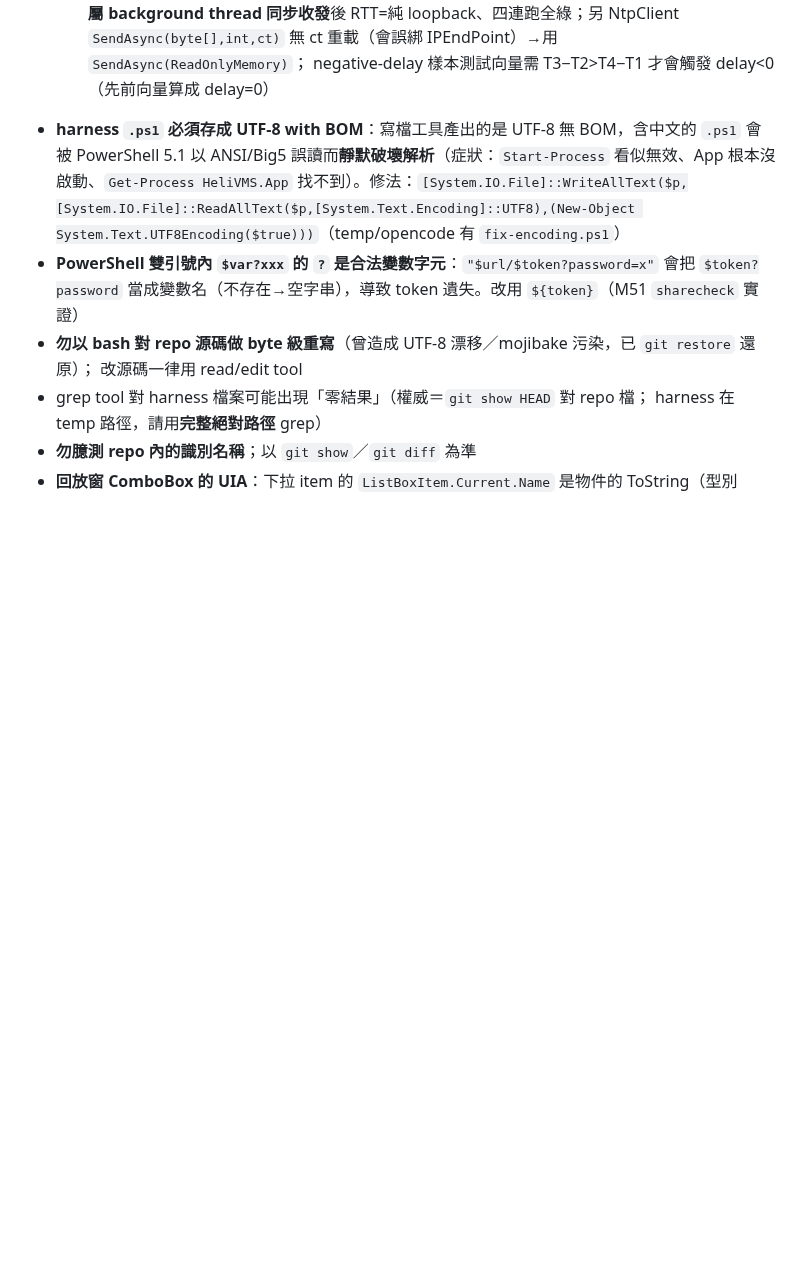
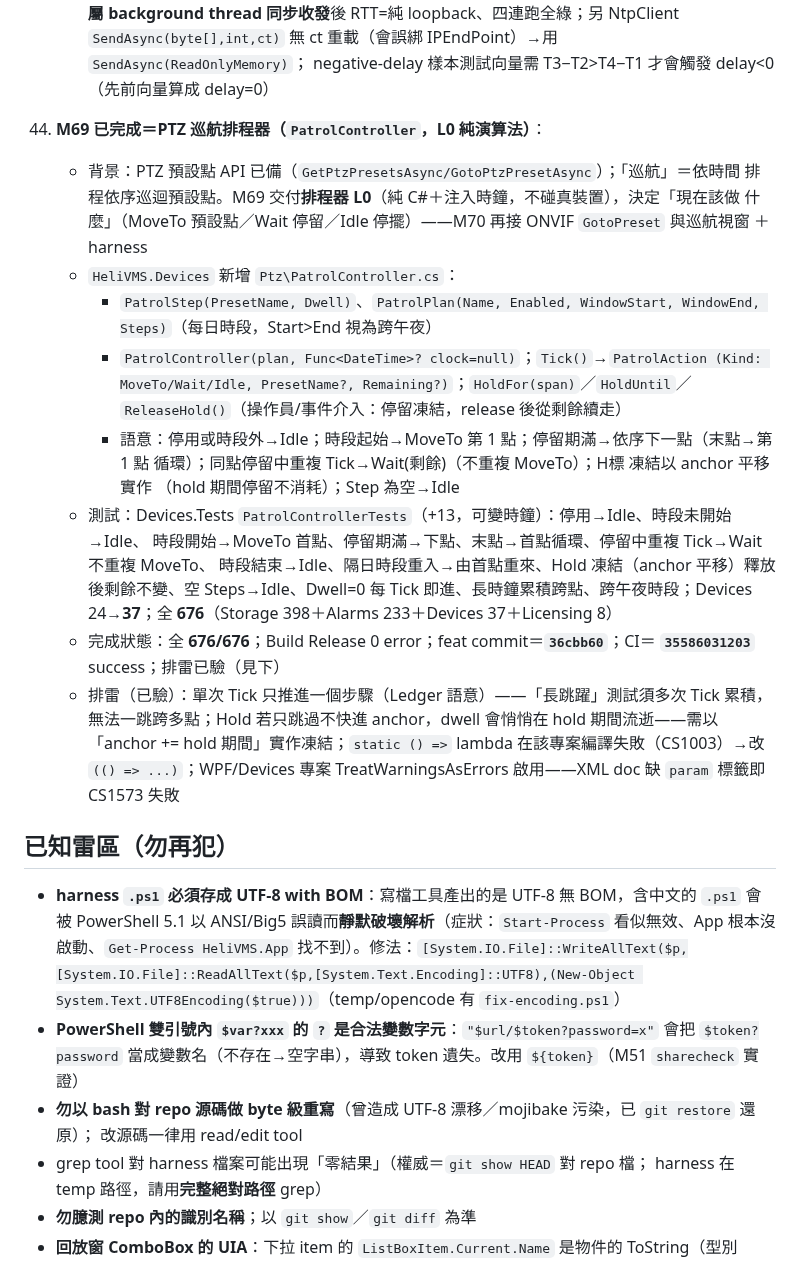
Before and after one commit to js0935/HeliVMS, a Markdown page: docs/SESSION_RESUME.md, the part around one of its changes. Rendered like a GitHub page; blank space fills up the shorter version.

Commit message:
docs: M69 snapshot——HEAD 36cbb60；676/676；CI 35586031203

```diff
--- a/docs/SESSION_RESUME.md
+++ b/docs/SESSION_RESUME.md
@@ -1153,6 +1152,35 @@ gh run list -L 3              # 預期全部 success
       改用**專屬 background thread 同步收發**後 RTT=純 loopback、四連跑全綠；另 NtpClient
       `SendAsync(byte[],int,ct)` 無 ct 重載（會誤綁 IPEndPoint）→用 `SendAsync(ReadOnlyMemory)`；
       negative-delay 樣本測試向量需 T3−T2>T4−T1 才會觸發 delay<0（先前向量算成 delay=0）
+
+45. **M69 已完成＝PTZ 巡航排程器（`PatrolController`，L0 純演算法）**：
+    - 背景：PTZ 預設點 API 已備（`GetPtzPresetsAsync/GotoPtzPresetAsync`）；「巡航」＝依時間
+      排程依序巡迴預設點。M69 交付**排程器 L0**（純 C#＋注入時鐘，不碰真裝置），決定「現在該做
+      什麼」（MoveTo 預設點／Wait 停留／Idle 停擺）——M70 再接 ONVIF `GotoPreset` 與巡航視窗
+      ＋harness
+    - `HeliVMS.Devices` 新增 `Ptz\PatrolController.cs`：
+      - `PatrolStep(PresetName, Dwell)`、`PatrolPlan(Name, Enabled, WindowStart, WindowEnd,
+        Steps)`（每日時段，Start&gt;End 視為跨午夜）
+      - `PatrolController(plan, Func<DateTime>? clock=null)`；`Tick()`→`PatrolAction
+        (Kind: MoveTo/Wait/Idle, PresetName?, Remaining?)`；`HoldFor(span)`／`HoldUntil`／
+        `ReleaseHold()`（操作員/事件介入：停留凍結，release 後從剩餘續走）
+      - 語意：停用或時段外→Idle；時段起始→MoveTo 第 1 點；停留期滿→依序下一點（末點→第 1 點
+        循環）；同點停留中重複 Tick→Wait(剩餘)（不重複 MoveTo）；H標 凍結以 anchor 平移實作
+        （hold 期間停留不消耗）；Step 為空→Idle
+    - 測試：Devices.Tests `PatrolControllerTests`（+13，可變時鐘）：停用→Idle、時段未開始→Idle、
+      時段開始→MoveTo 首點、停留期滿→下點、末點→首點循環、停留中重複 Tick→Wait 不重複 MoveTo、
+      時段結束→Idle、隔日時段重入→由首點重來、Hold 凍結（anchor 平移）釋放後剩餘不變、空
+      Steps→Idle、Dwell=0 每 Tick 即進、長時鐘累積跨點、跨午夜時段；Devices 24→**37**；全
+      **676**（Storage 398＋Alarms 233＋Devices 37＋Licensing 8）
+    - 完成狀態：全 **676/676**；Build Release 0 error；feat commit＝**`36cbb60`**；CI＝
+      **`35586031203`** success；排雷已驗（見下）
+    - 排雷（已驗）：單次 Tick 只推進一個步驟（Ledger 語意）——「長跳躍」測試須多次 Tick 累積，
+      無法一跳跨多點；Hold 若只跳過不快進 anchor，dwell 會悄悄在 hold 期間流逝——需以
+      「anchor += hold 期間」實作凍結；`static () =>` lambda 在該專案編譯失敗（CS1003）→改
+      `(() => ...)`；WPF/Devices 專案 TreatWarningsAsErrors 啟用——XML doc 缺 `param` 標籤即
+      CS1573 失敗
+
+## 已知雷區（勿再犯）
 - **harness `.ps1` 必須存成 UTF-8 with BOM**：寫檔工具產出的是 UTF-8 無 BOM，含中文的 `.ps1` 會被 PowerShell 5.1 以 ANSI/Big5 誤讀而**靜默破壞解析**（症狀：`Start-Process` 看似無效、App 根本沒啟動、`Get-Process HeliVMS.App` 找不到）。修法：`[System.IO.File]::WriteAllText($p,[System.IO.File]::ReadAllText($p,[System.Text.Encoding]::UTF8),(New-Object System.Text.UTF8Encoding($true)))`（temp/opencode 有 `fix-encoding.ps1`）
 - **PowerShell 雙引號內 `$var?xxx` 的 `?` 是合法變數字元**：`"$url/$token?password=x"` 會把 `$token?password` 當成變數名（不存在→空字串），導致 token 遺失。改用 `${token}`（M51 `sharecheck` 實證）
 - **勿以 bash 對 repo 源碼做 byte 級重寫**（曾造成 UTF-8 漂移／mojibake 污染，已 `git restore` 還原）；
```
Also changed, not shown: other parts of docs/SESSION_RESUME.md (+6 -7 lines).
